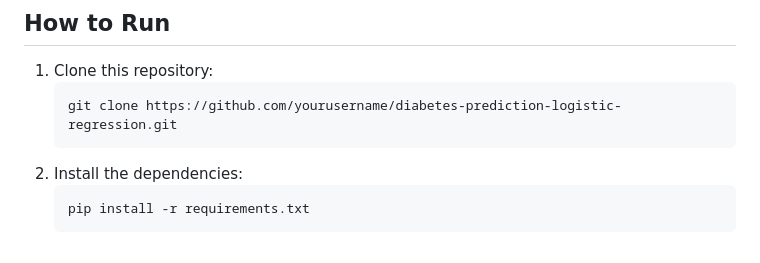
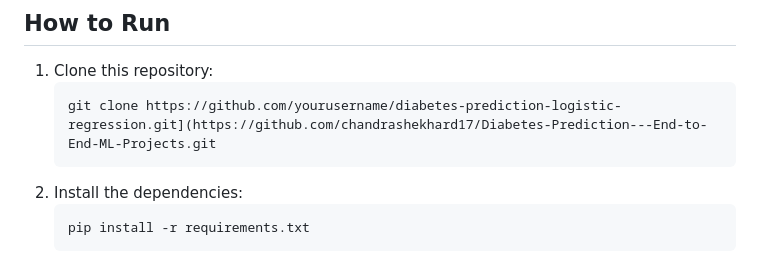
Before and after one commit to chandrashekhard17/Diabetes-Prediction---End-to-End-ML-Project, a Markdown page: README.md, the part around the change. GitHub-like rendering.

````diff
--- a/README.md
+++ b/README.md
@@ -141,7 +141,7 @@ You can further optimize the model by hyperparameter tuning or using more advanc
 
 1. Clone this repository:
    ```bash
-   git clone https://github.com/yourusername/diabetes-prediction-logistic-regression.git
+   git clone https://github.com/yourusername/diabetes-prediction-logistic-regression.git](https://github.com/chandrashekhard17/Diabetes-Prediction---End-to-End-ML-Projects.git
    ```
 2. Install the dependencies:
    ```bash
````
